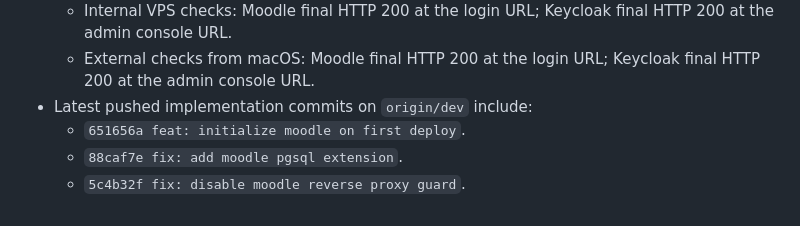
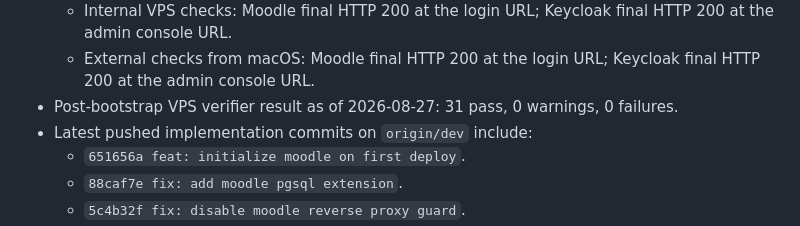
Before and after one commit to amirahkami/1UpMoodleServe, a Markdown page: MEMORY.md, the part around the change. GitHub-like rendering.

Commit message:
docs: record post-bootstrap verifier result

```diff
--- a/MEMORY.md
+++ b/MEMORY.md
@@ -347,6 +347,7 @@ Configure HTTPS certificates for Moodle and Keycloak, then configure Keycloak re
   - Postgres is healthy.
   - Internal VPS checks: Moodle final HTTP 200 at the login URL; Keycloak final HTTP 200 at the admin console URL.
   - External checks from macOS: Moodle final HTTP 200 at the login URL; Keycloak final HTTP 200 at the admin console URL.
+- Post-bootstrap VPS verifier result as of 2026-08-27: 31 pass, 0 warnings, 0 failures.
 - Latest pushed implementation commits on `origin/dev` include:
   - `651656a feat: initialize moodle on first deploy`.
   - `88caf7e fix: add moodle pgsql extension`.
```
